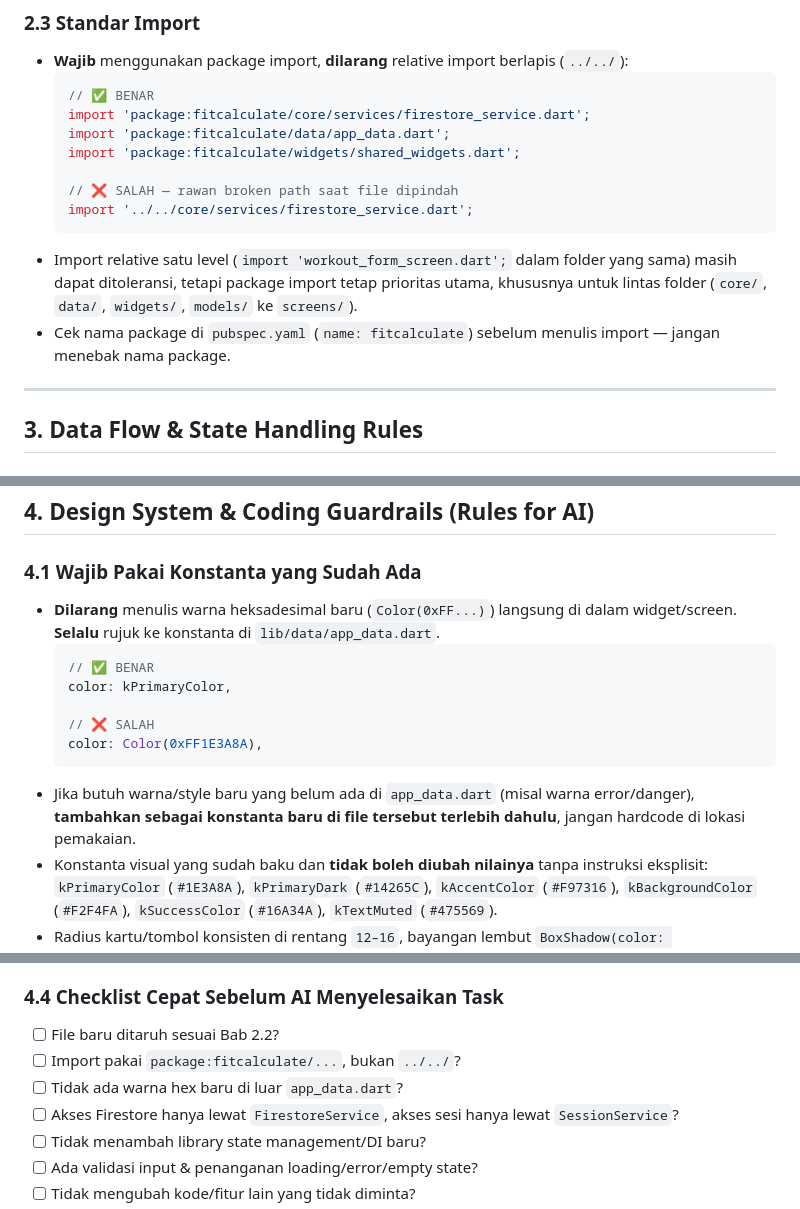
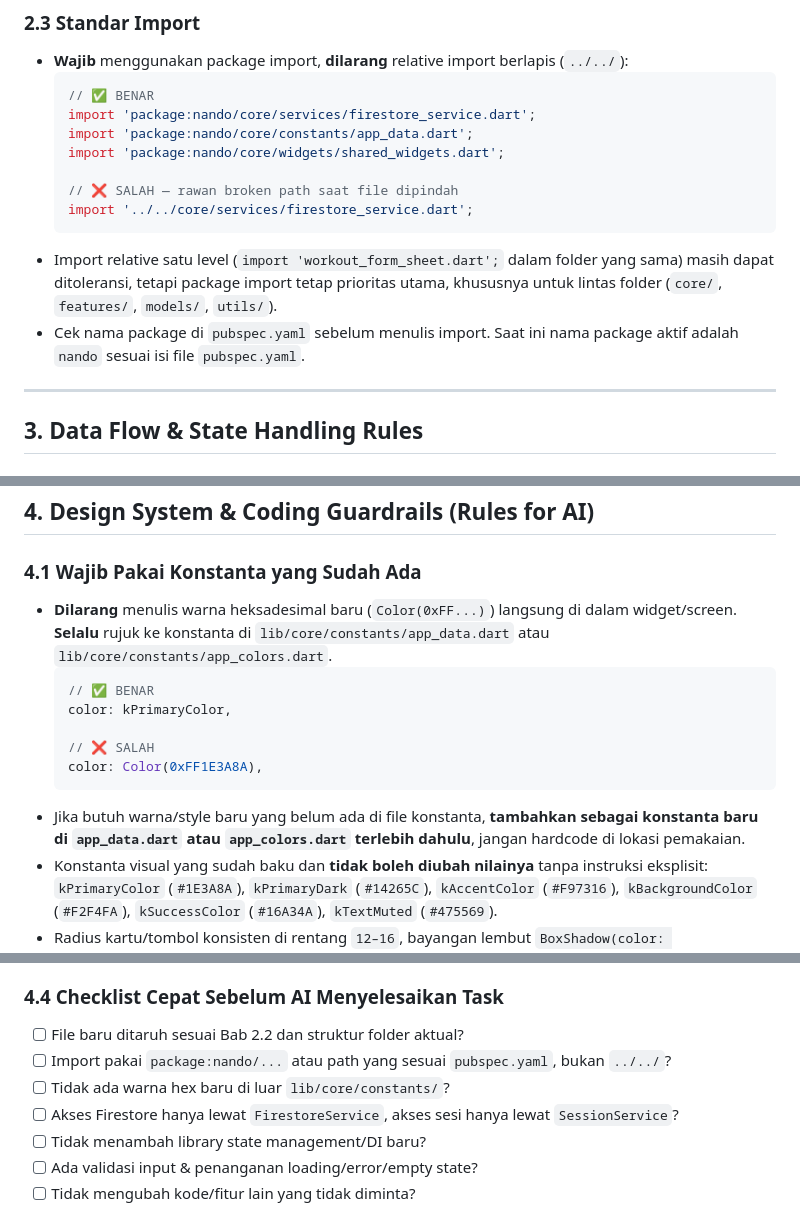
Before and after one commit to Akbar-cuy/Kalkulator, a Markdown page: docs/architecture.md, 3 parts joined by grey strips. Drawn GitHub-style.

````diff
--- a/docs/architecture.md
+++ b/docs/architecture.md
@@ -75,15 +99,15 @@ lib/
 - **Wajib** menggunakan package import, **dilarang** relative import berlapis (`../../`):
   ```dart
   // ✅ BENAR
-  import 'package:fitcalculate/core/services/firestore_service.dart';
-  import 'package:fitcalculate/data/app_data.dart';
-  import 'package:fitcalculate/widgets/shared_widgets.dart';
+  import 'package:nando/core/services/firestore_service.dart';
+  import 'package:nando/core/constants/app_data.dart';
+  import 'package:nando/core/widgets/shared_widgets.dart';
 
   // ❌ SALAH — rawan broken path saat file dipindah
   import '../../core/services/firestore_service.dart';
   ```
-- Import relative satu level (`import 'workout_form_screen.dart';` dalam folder yang sama) masih dapat ditoleransi, tetapi package import tetap prioritas utama, khususnya untuk lintas folder (`core/`, `data/`, `widgets/`, `models/` ke `screens/`).
-- Cek nama package di `pubspec.yaml` (`name: fitcalculate`) sebelum menulis import — jangan menebak nama package.
+- Import relative satu level (`import 'workout_form_sheet.dart';` dalam folder yang sama) masih dapat ditoleransi, tetapi package import tetap prioritas utama, khususnya untuk lintas folder (`core/`, `features/`, `models/`, `utils/`).
+- Cek nama package di `pubspec.yaml` sebelum menulis import. Saat ini nama package aktif adalah `nando` sesuai isi file `pubspec.yaml`.
 
 ---
 
@@ -159,7 +183,7 @@ StreamBuilder di dalam workout_crud_screen.dart
 
 ### 4.1 Wajib Pakai Konstanta yang Sudah Ada
 
-- **Dilarang** menulis warna heksadesimal baru (`Color(0xFF...)`) langsung di dalam widget/screen. **Selalu** rujuk ke konstanta di `lib/data/app_data.dart`.
+- **Dilarang** menulis warna heksadesimal baru (`Color(0xFF...)`) langsung di dalam widget/screen. **Selalu** rujuk ke konstanta di `lib/core/constants/app_data.dart` atau `lib/core/constants/app_colors.dart`.
   ```dart
   // ✅ BENAR
   color: kPrimaryColor,
@@ -167,7 +191,7 @@ StreamBuilder di dalam workout_crud_screen.dart
   // ❌ SALAH
   color: Color(0xFF1E3A8A),
   ```
-- Jika butuh warna/style baru yang belum ada di `app_data.dart` (misal warna error/danger), **tambahkan sebagai konstanta baru di file tersebut terlebih dahulu**, jangan hardcode di lokasi pemakaian.
+- Jika butuh warna/style baru yang belum ada di file konstanta, **tambahkan sebagai konstanta baru di `app_data.dart` atau `app_colors.dart` terlebih dahulu**, jangan hardcode di lokasi pemakaian.
 - Konstanta visual yang sudah baku dan **tidak boleh diubah nilainya** tanpa instruksi eksplisit:
   `kPrimaryColor` (`#1E3A8A`), `kPrimaryDark` (`#14265C`), `kAccentColor` (`#F97316`), `kBackgroundColor` (`#F2F4FA`), `kSuccessColor` (`#16A34A`), `kTextMuted` (`#475569`).
 - Radius kartu/tombol konsisten di rentang `12–16`, bayangan lembut `BoxShadow(color: Colors.black.withOpacity(0.05), blurRadius: 8–10)` — pakai ulang pola ini, jangan bikin varian shadow baru per-widget.
@@ -198,9 +222,9 @@ StreamBuilder di dalam workout_crud_screen.dart
 
 ### 4.4 Checklist Cepat Sebelum AI Menyelesaikan Task
 
-- [ ] File baru ditaruh sesuai Bab 2.2?
-- [ ] Import pakai `package:fitcalculate/...`, bukan `../../`?
-- [ ] Tidak ada warna hex baru di luar `app_data.dart`?
+- [ ] File baru ditaruh sesuai Bab 2.2 dan struktur folder aktual?
+- [ ] Import pakai `package:nando/...` atau path yang sesuai `pubspec.yaml`, bukan `../../`?
+- [ ] Tidak ada warna hex baru di luar `lib/core/constants/`?
 - [ ] Akses Firestore hanya lewat `FirestoreService`, akses sesi hanya lewat `SessionService`?
 - [ ] Tidak menambah library state management/DI baru?
 - [ ] Ada validasi input & penanganan loading/error/empty state?
````
Also changed, not shown: other parts of docs/architecture.md (+49 -25 lines), README.md (+4 -3 lines).
